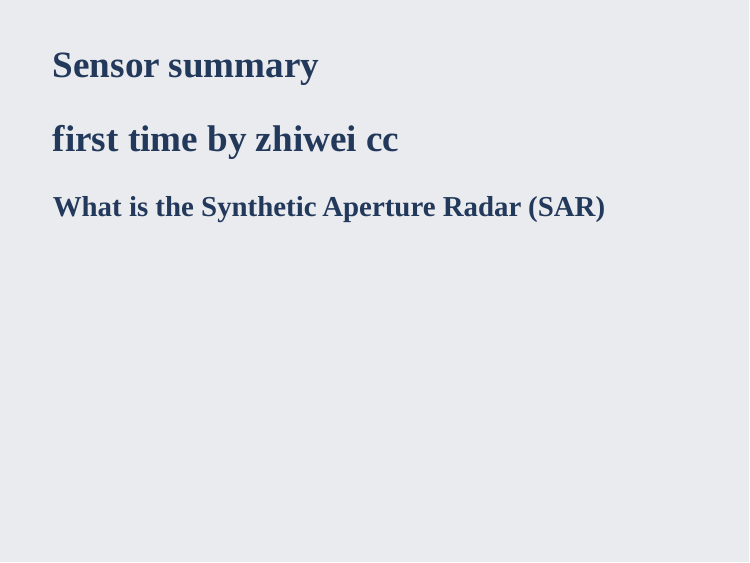
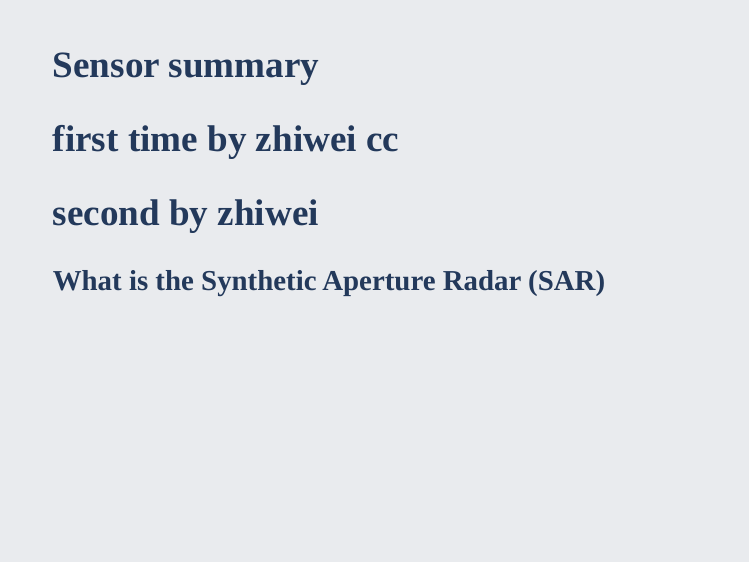
Before and after one commit to UCFNYP0/group_UPNO.1, an R Markdown document (presentation.Rmd): page 2 of 3. Rendered offline with R 4.5, knitr and Pandoc, with nearby package versions; the slides are laid out offline by our stand-in for remark.js, each with all of its steps uncovered, in fonts that may differ from those the slides ask for, and without slide numbers, shadows or browser add-ons; colours and fonts come from the style sheet that the author committed, because xaringanthemer is not installed.

Commit message:
second time from zhiwei

```diff
--- a/presentation.Rmd
+++ b/presentation.Rmd
@@ -27,6 +27,8 @@ style_mono_light(
 
 ## first time by zhiwei cc
 
+## second by zhiwei
+
 ### What is the Synthetic Aperture Radar (SAR)
 
 
```
